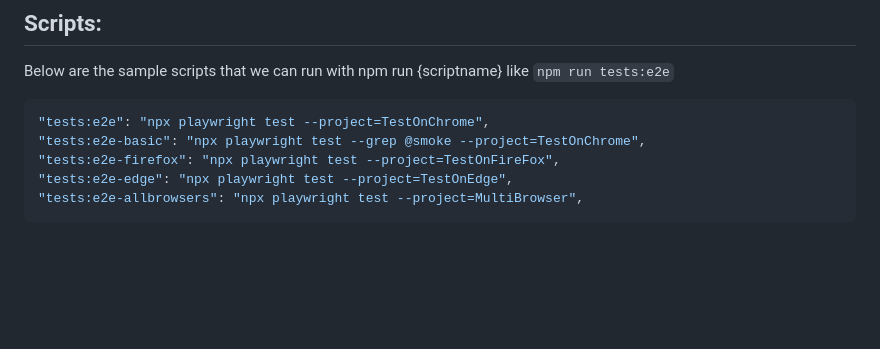
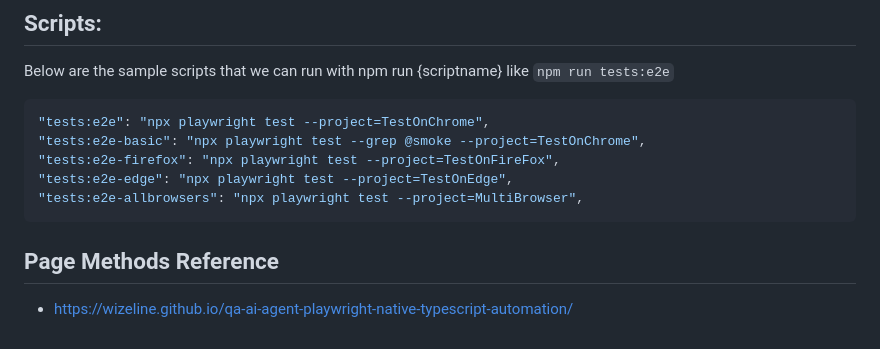
Before and after one commit to thanhlamwizeline/qa-ai-agent-playwright, a Markdown page: README.md, the part around the change. Drawn GitHub-style; blank space fills up the shorter version.

Commit message:
Update README with Page Methods Reference

````diff
--- a/README.md
+++ b/README.md
@@ -115,3 +115,6 @@ Below are the sample scripts that we can run with npm run {scriptname} like `npm
 "tests:e2e-edge": "npx playwright test --project=TestOnEdge",
 "tests:e2e-allbrowsers": "npx playwright test --project=MultiBrowser",
 ```
+
+## Page Methods Reference
+*  https://wizeline.github.io/qa-ai-agent-playwright-native-typescript-automation/
````
